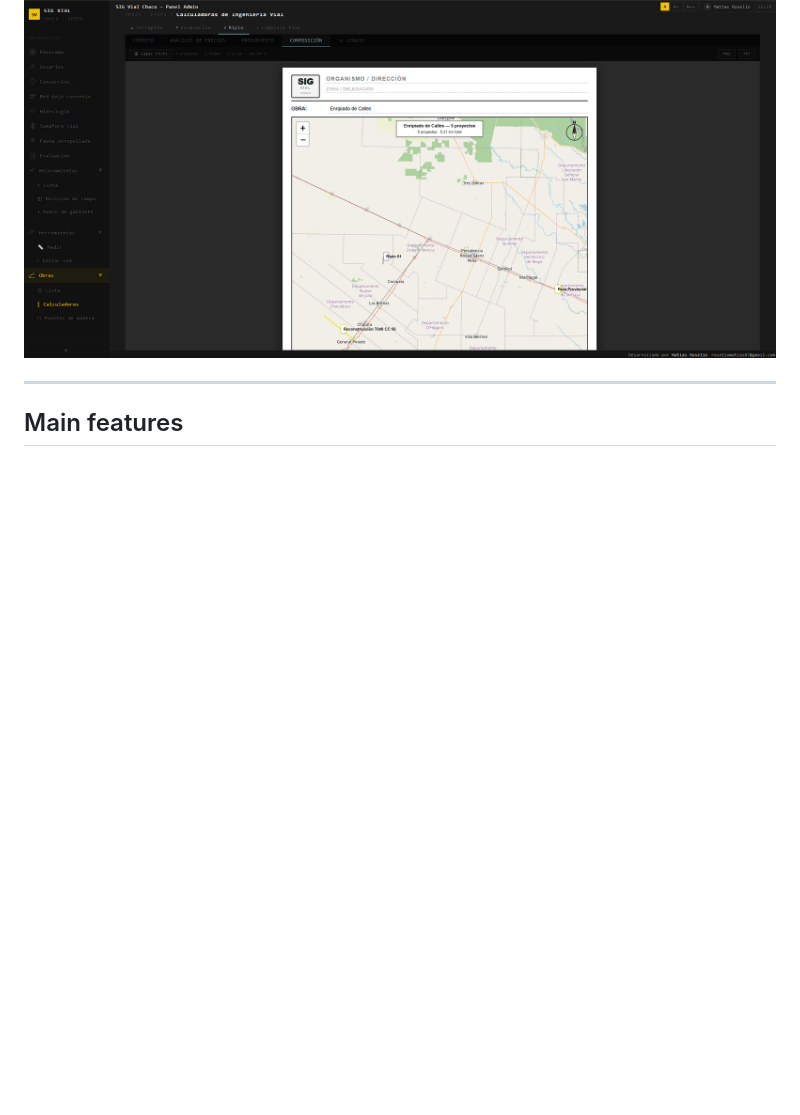
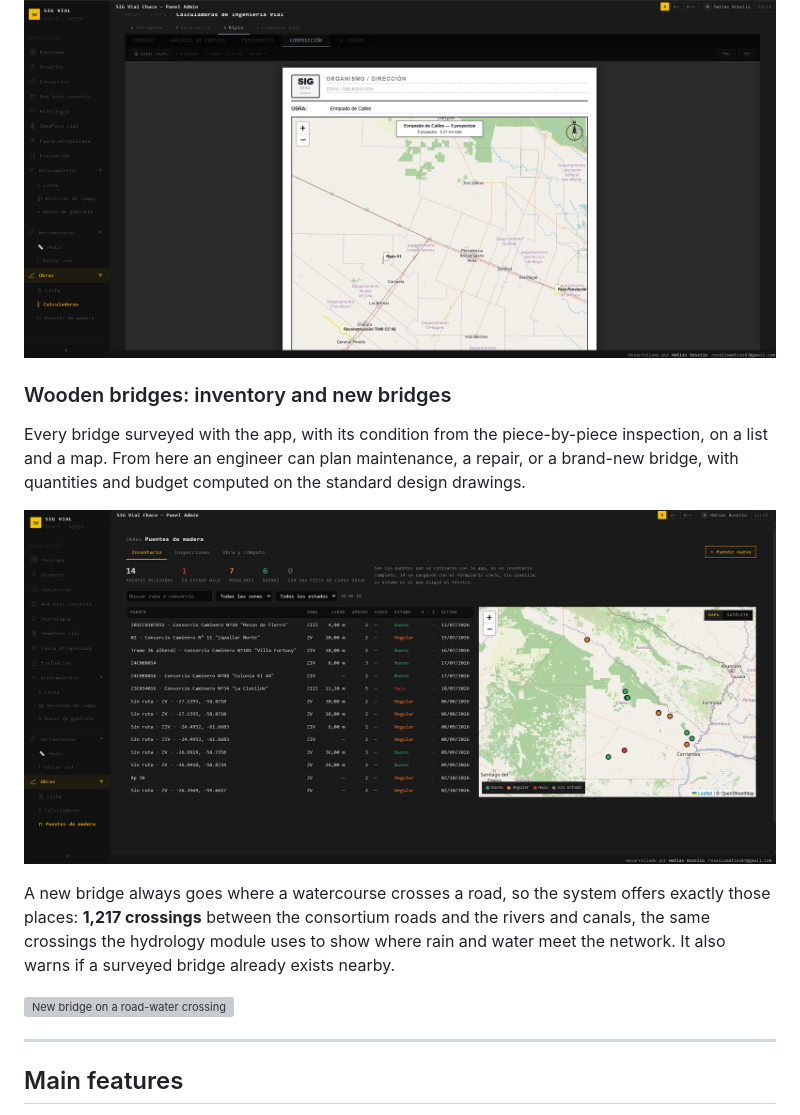
Before and after one commit to rikochet87/sig-vial-chaco-showcase, a Markdown page: README.md, the part around the change. Drawn GitHub-style; pictures changed too: img/puentes-inventario.png (added); blank space fills up the shorter version; grey boxes are pictures that could not be loaded.

Commit message:
Sumar puentes de madera: inventario y puente nuevo en cruces
Co-Authored-By: Claude Opus 5.5 <noreply@anthropic.com>
Claude-Session: https://claude.ai/code/session_015k738LzCmNHsCiP2xZG1xy

```diff
--- a/README.md
+++ b/README.md
@@ -91,6 +91,15 @@ Quantities drawn on the map, then unit price analysis, budget and a printable A4
 
 ![Printable layout](img/composicion-obra.png)
 
+### Wooden bridges: inventory and new bridges
+Every bridge surveyed with the app, with its condition from the piece-by-piece inspection, on a list and a map. From here an engineer can plan maintenance, a repair, or a brand-new bridge, with quantities and budget computed on the standard design drawings.
+
+![Bridge inventory](img/puentes-inventario.png)
+
+A new bridge always goes where a watercourse crosses a road, so the system offers exactly those places: **1,217 crossings** between the consortium roads and the rivers and canals, the same crossings the hydrology module uses to show where rain and water meet the network. It also warns if a surveyed bridge already exists nearby.
+
+![New bridge on a road-water crossing](img/puente-nuevo-cruces.png)
+
 ---
 
 ## Main features
```
Also changed, not shown: 1 other file.
